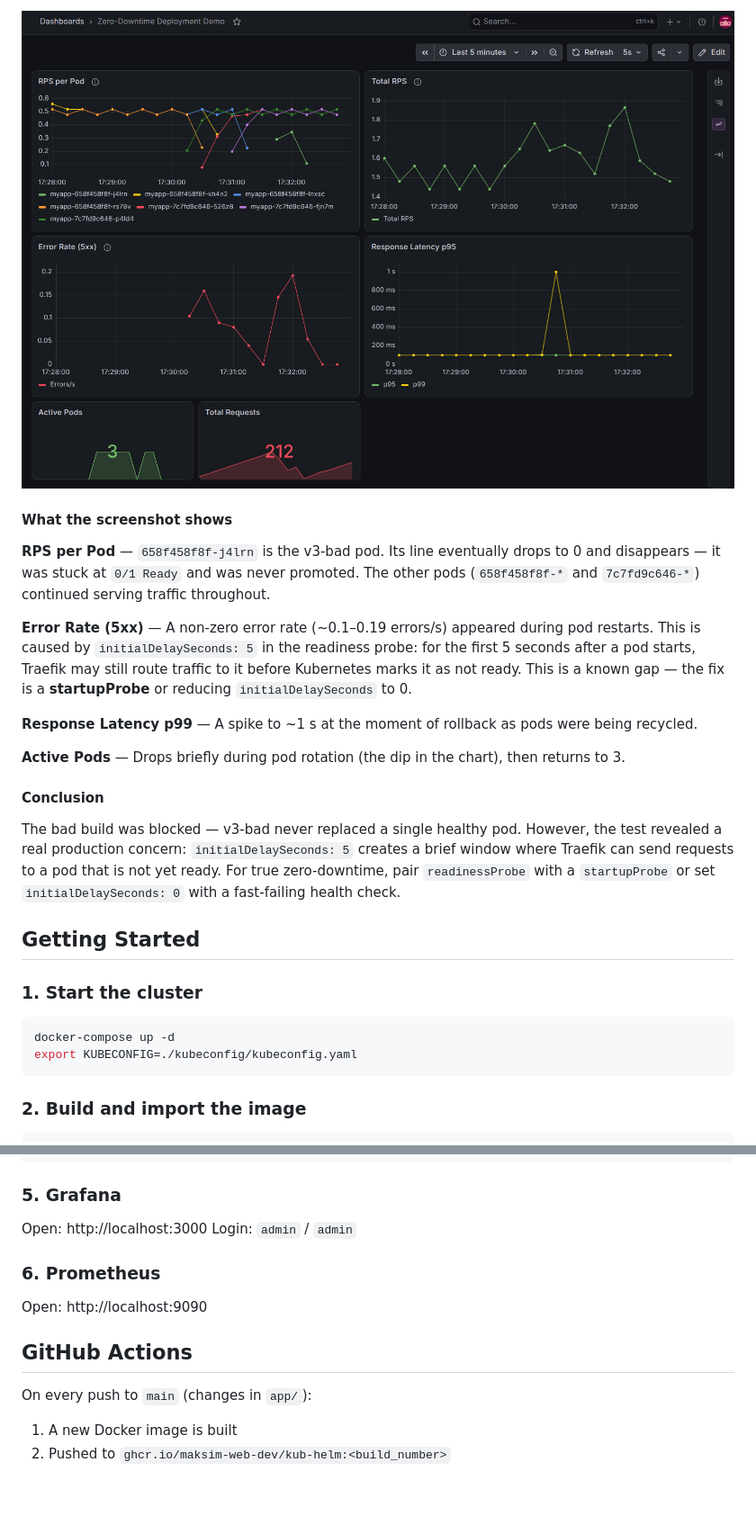
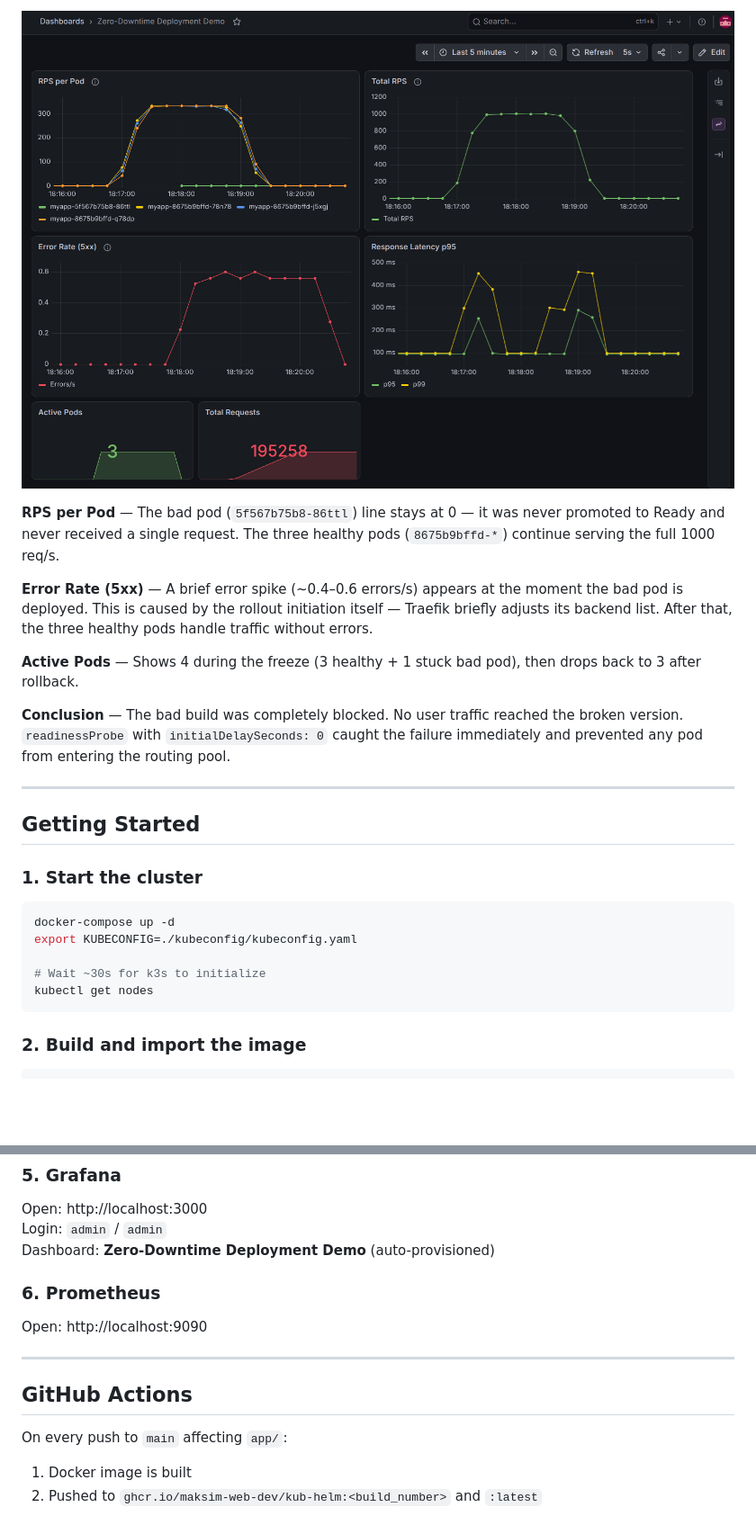
Before and after one commit to maksim-web-dev/kub-helm, a Markdown page: README.md, 2 parts joined by grey strips. Shown at 90% size. Drawn GitHub-style; pictures changed too: docs/grafana-bad-deploy.png; blank space fills up the shorter version.

````diff
--- a/README.md
+++ b/README.md
@@ -175,22 +173,15 @@ kubectl rollout undo deployment/myapp
 
 ![Grafana Bad Deploy](docs/grafana-bad-deploy.png)
 
-#### What the screenshot shows
+**RPS per Pod** — The bad pod (`5f567b75b8-86ttl`) line stays at 0 — it was never promoted to Ready and never received a single request. The three healthy pods (`8675b9bffd-*`) continue serving the full 1000 req/s.
 
-**RPS per Pod** — `658f458f8f-j4lrn` is the v3-bad pod. Its line eventually drops to 0 and disappears — it was stuck at `0/1 Ready` and was never promoted. The other pods (`658f458f8f-*` and `7c7fd9c646-*`) continued serving traffic throughout.
+**Error Rate (5xx)** — A brief error spike (~0.4–0.6 errors/s) appears at the moment the bad pod is deployed. This is caused by the rollout initiation itself — Traefik briefly adjusts its backend list. After that, the three healthy pods handle traffic without errors.
 
-**Error Rate (5xx)** — A non-zero error rate (~0.1–0.19 errors/s) appeared during pod restarts. This is caused by `initialDelaySeconds: 5` in the readiness probe: for the first 5 seconds after a pod starts, Traefik may still route traffic to it before Kubernetes marks it as not ready. This is a known gap — the fix is a **startupProbe** or reducing `initialDelaySeconds` to 0.
+**Active Pods** — Shows 4 during the freeze (3 healthy + 1 stuck bad pod), then drops back to 3 after rollback.
 
-**Response Latency p99** — A spike to ~1 s at the moment of rollback as pods were being recycled.
+**Conclusion** — The bad build was completely blocked. No user traffic reached the broken version. `readinessProbe` with `initialDelaySeconds: 0` caught the failure immediately and prevented any pod from entering the routing pool.
 
-**Active Pods** — Drops briefly during pod rotation (the dip in the chart), then returns to 3.
-
-#### Conclusion
-
-The bad build was blocked — v3-bad never replaced a single healthy pod. However, the test revealed
-a real production concern: `initialDelaySeconds: 5` creates a brief window where Traefik can send
-requests to a pod that is not yet ready. For true zero-downtime, pair `readinessProbe` with a
-`startupProbe` or set `initialDelaySeconds: 0` with a fast-failing health check.
+---
 
 ## Getting Started
 
@@ -199,6 +190,9 @@ requests to a pod that is not yet ready. For true zero-downtime, pair `readiness
 ```bash
 docker-compose up -d
 export KUBECONFIG=./kubeconfig/kubeconfig.yaml
+
+# Wait ~30s for k3s to initialize
+kubectl get nodes
 ```
 
 ### 2. Build and import the image
@@ -226,13 +220,16 @@ curl http://localhost/health
 
 Open: http://localhost:3000
 Login: `admin` / `admin`
+Dashboard: **Zero-Downtime Deployment Demo** (auto-provisioned)
 
 ### 6. Prometheus
 
 Open: http://localhost:9090
 
+---
+
 ## GitHub Actions
 
-On every push to `main` (changes in `app/`):
-1. A new Docker image is built
-2. Pushed to `ghcr.io/maksim-web-dev/kub-helm:<build_number>`
+On every push to `main` affecting `app/`:
+1. Docker image is built
+2. Pushed to `ghcr.io/maksim-web-dev/kub-helm:<build_number>` and `:latest`
````
Also changed, not shown: other parts of README.md (+90 -92 lines), docs/grafana-1000rps.png, 3 other files.
